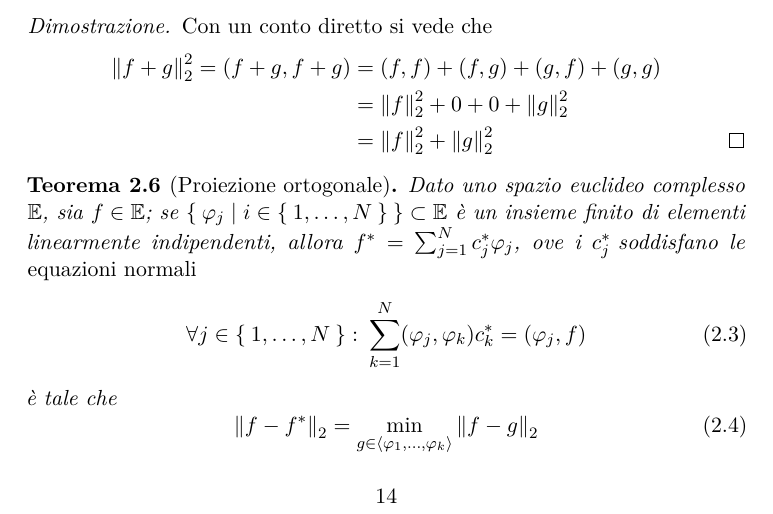
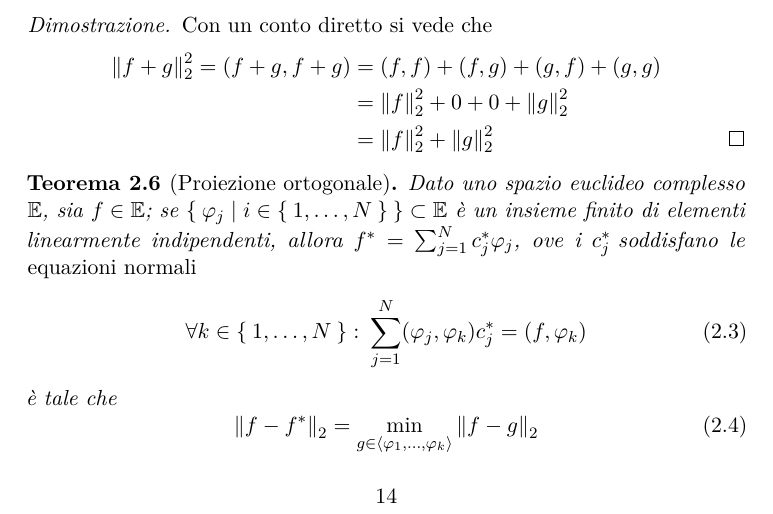
Before and after one commit to ZinRicky/analisi-numerica, a LaTeX document (Analisi Numerica.tex, which reads capitoli/AN02.tex): part of page 15 of 52, cut so that both start at the same text. Compiled offline with LuaLaTeX.

Commit message:
Corretto errore nel Teorema di Proiezione Ortogonale

```diff
--- a/capitoli/AN02.tex
+++ b/capitoli/AN02.tex
@@ -67,7 +67,7 @@
 	\begin{teorema}[Proiezione ortogonale]\label{th:proiez-ortog}
 		Dato uno spazio euclideo complesso \(\E\), sia \(f \in \E\); se \(\Set{\varphi_j | i \in \Set{1, \dots, N}} \subset \E\) è un insieme finito di elementi linearmente indipendenti, allora \(f^* = \sum_{j = 1}^N c_j^* \varphi_j\), ove i \(c_j^* \!\) soddisfano le \emph{equazioni normali}
 		\begin{equation}\label{eq:eq-normali}
-			\forall j \in \Set{1, \dots, N} \colon \sum_{k = 1}^N (\varphi_j, \varphi_k) c_k^* = (\varphi_j, f)
+			\forall k \in \Set{1, \dots, N} \colon \sum_{j = 1}^N (\varphi_j, \varphi_k) c_j^* = (f, \varphi_k)
 		\end{equation}
 		è tale che\label{eq:proiez-ortog}
 		\begin{equation}
```
